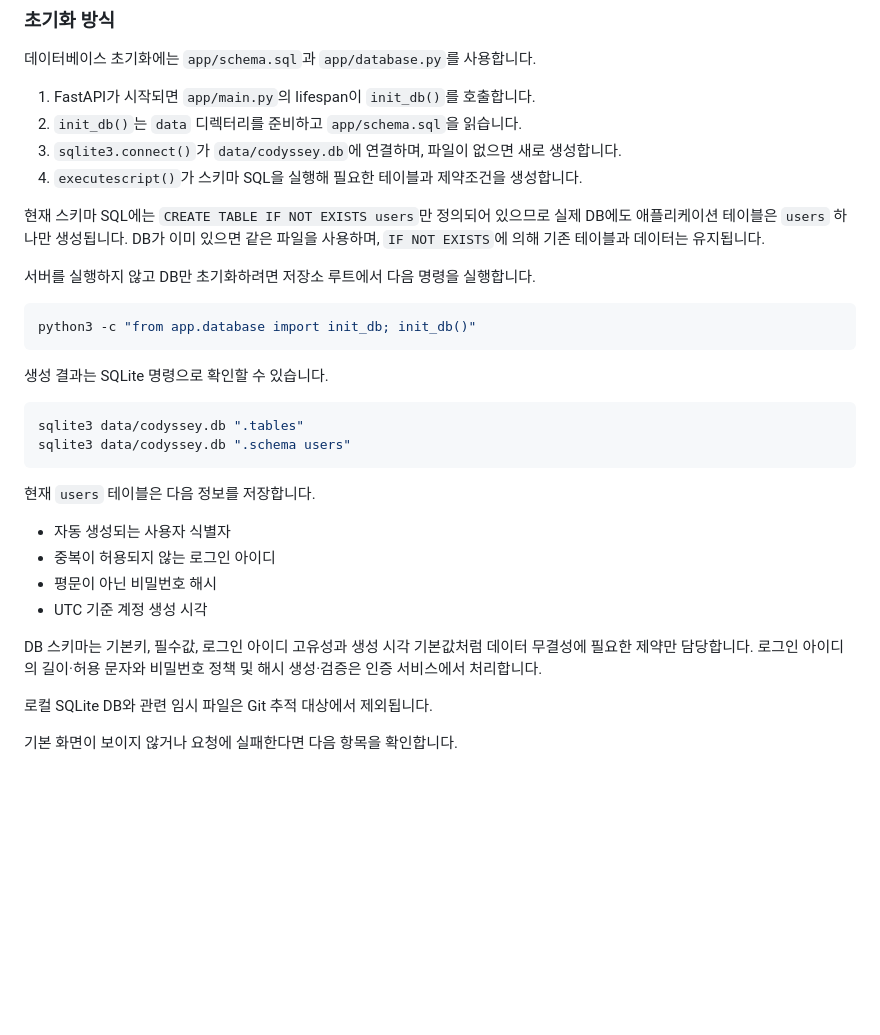
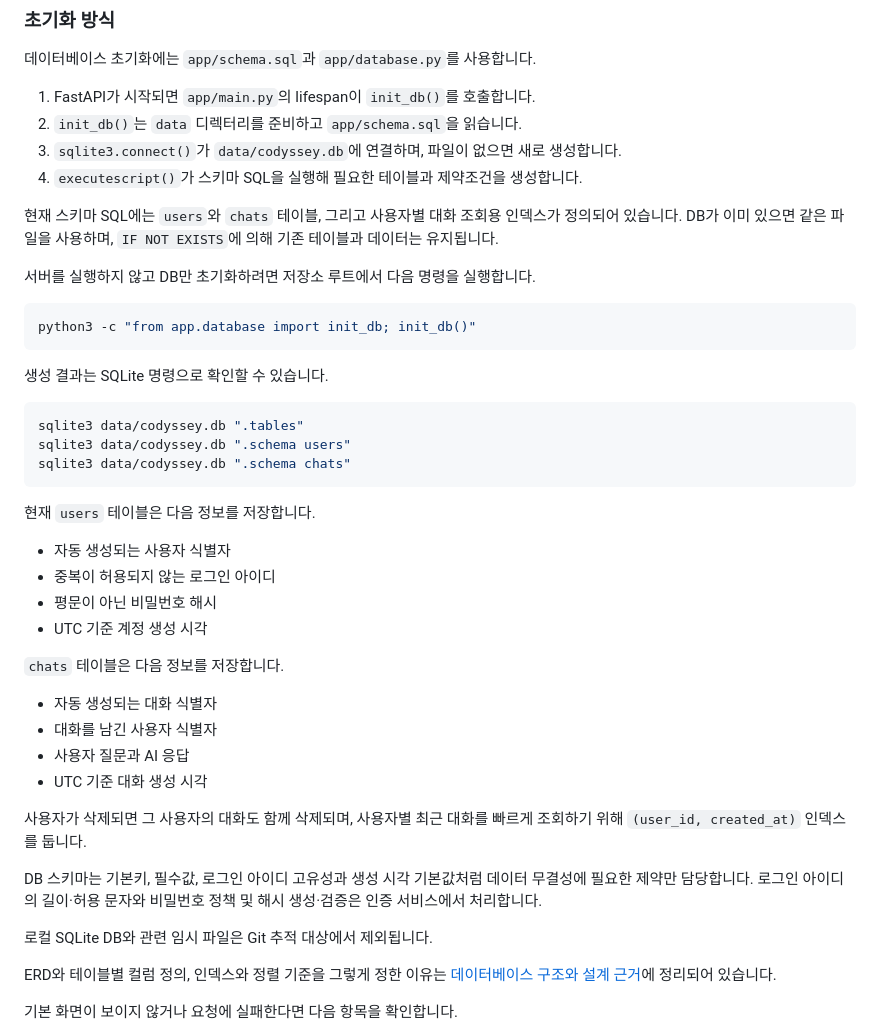
Before and after one commit to CodysseyBMB/codyssey_07-01, a Markdown page: README.md, the part around the change. Drawn GitHub-style; blank space fills up the shorter version.

````diff
--- a/README.md
+++ b/README.md
@@ -93,9 +93,9 @@ git check-ignore .env
 4. `executescript()`가 스키마 SQL을 실행해 필요한 테이블과 제약조건을
    생성합니다.
 
-현재 스키마 SQL에는 `CREATE TABLE IF NOT EXISTS users`만 정의되어 있으므로
-실제 DB에도 애플리케이션 테이블은 `users` 하나만 생성됩니다. DB가 이미 있으면
-같은 파일을 사용하며, `IF NOT EXISTS`에 의해 기존 테이블과 데이터는 유지됩니다.
+현재 스키마 SQL에는 `users`와 `chats` 테이블, 그리고 사용자별 대화 조회용
+인덱스가 정의되어 있습니다. DB가 이미 있으면 같은 파일을 사용하며,
+`IF NOT EXISTS`에 의해 기존 테이블과 데이터는 유지됩니다.
 
 서버를 실행하지 않고 DB만 초기화하려면 저장소 루트에서 다음 명령을 실행합니다.
 
@@ -108,6 +108,7 @@ python3 -c "from app.database import init_db; init_db()"
 ```bash
 sqlite3 data/codyssey.db ".tables"
 sqlite3 data/codyssey.db ".schema users"
+sqlite3 data/codyssey.db ".schema chats"
 ```
 
 현재 `users` 테이블은 다음 정보를 저장합니다.
@@ -117,11 +118,24 @@ sqlite3 data/codyssey.db ".schema users"
 - 평문이 아닌 비밀번호 해시
 - UTC 기준 계정 생성 시각
 
+`chats` 테이블은 다음 정보를 저장합니다.
+
+- 자동 생성되는 대화 식별자
+- 대화를 남긴 사용자 식별자
+- 사용자 질문과 AI 응답
+- UTC 기준 대화 생성 시각
+
+사용자가 삭제되면 그 사용자의 대화도 함께 삭제되며, 사용자별 최근 대화를
+빠르게 조회하기 위해 `(user_id, created_at)` 인덱스를 둡니다.
+
 DB 스키마는 기본키, 필수값, 로그인 아이디 고유성과 생성 시각 기본값처럼
 데이터 무결성에 필요한 제약만 담당합니다. 로그인 아이디의 길이·허용 문자와
 비밀번호 정책 및 해시 생성·검증은 인증 서비스에서 처리합니다.
 
 로컬 SQLite DB와 관련 임시 파일은 Git 추적 대상에서 제외됩니다.
+
+ERD와 테이블별 컬럼 정의, 인덱스와 정렬 기준을 그렇게 정한 이유는
+[데이터베이스 구조와 설계 근거](docs/DATABASE.md)에 정리되어 있습니다.
 
 기본 화면이 보이지 않거나 요청에 실패한다면 다음 항목을 확인합니다.
 
````
Also changed, not shown: docs/DATABASE.md (added, +209 -0 lines).
